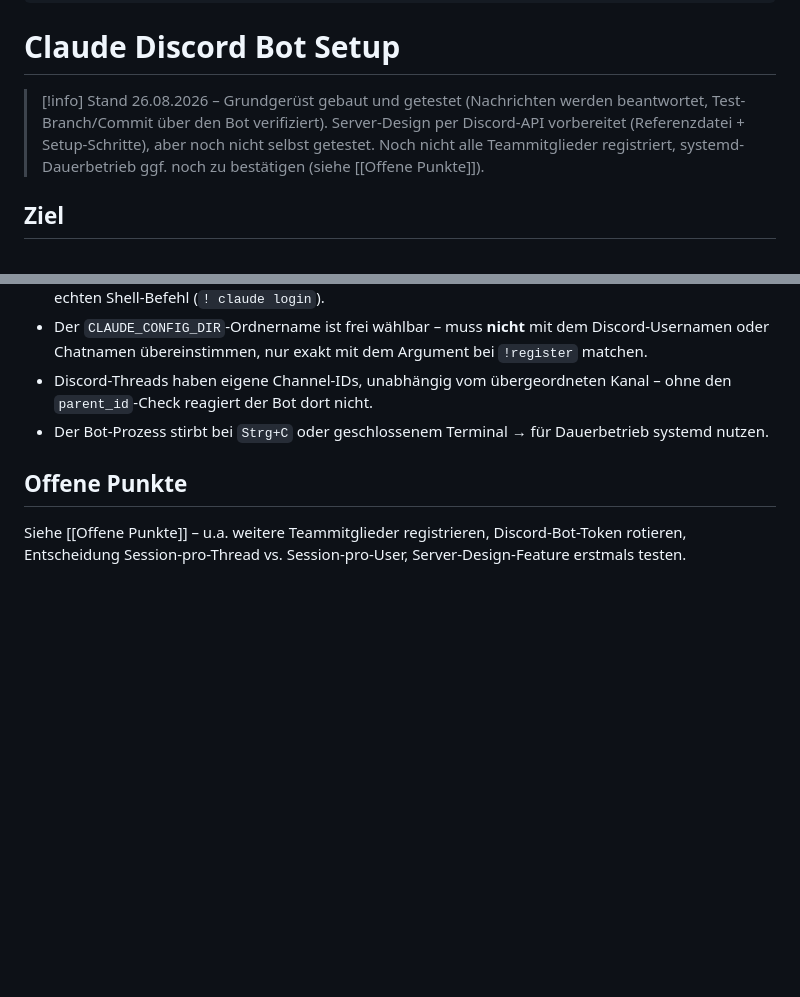
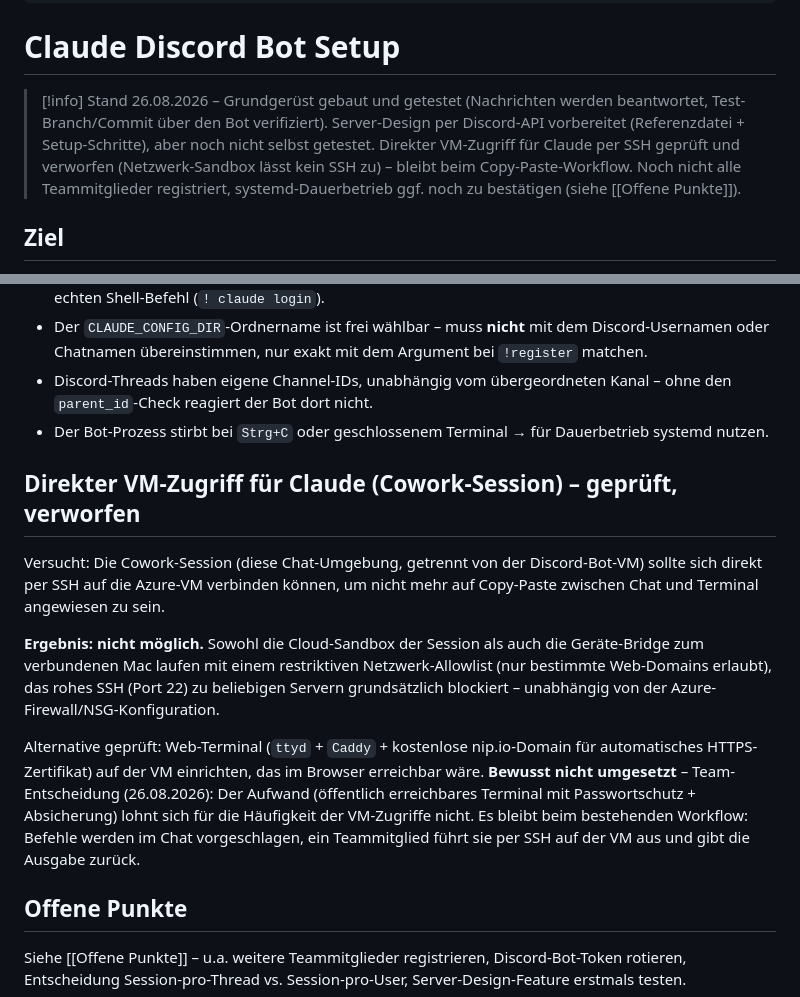
Before and after one commit to 47Felix/RasberryPI-Team-13, a Markdown page: ObsidianGehirn/01 Projekt/Claude Discord Bot Setup.md, 2 parts joined by grey strips. GitHub-like rendering; blank space fills up the shorter version.

Commit message:
Discord-Bot Doku: direkten VM-Zugriff per SSH fuer Claude geprueft und verworfen, Web-Terminal-Idee dokumentiert

```diff
--- a/ObsidianGehirn/01 Projekt/Claude Discord Bot Setup.md
+++ b/ObsidianGehirn/01 Projekt/Claude Discord Bot Setup.md
@@ -5,7 +5,7 @@ tags: [projekt, discord, claude-code, infrastruktur]
 # Claude Discord Bot Setup
 
 > [!info] Stand
-> 26.08.2026 – Grundgerüst gebaut und getestet (Nachrichten werden beantwortet, Test-Branch/Commit über den Bot verifiziert). Server-Design per Discord-API vorbereitet (Referenzdatei + Setup-Schritte), aber noch nicht selbst getestet. Noch nicht alle Teammitglieder registriert, systemd-Dauerbetrieb ggf. noch zu bestätigen (siehe [[Offene Punkte]]).
+> 26.08.2026 – Grundgerüst gebaut und getestet (Nachrichten werden beantwortet, Test-Branch/Commit über den Bot verifiziert). Server-Design per Discord-API vorbereitet (Referenzdatei + Setup-Schritte), aber noch nicht selbst getestet. Direkter VM-Zugriff für Claude per SSH geprüft und verworfen (Netzwerk-Sandbox lässt kein SSH zu) – bleibt beim Copy-Paste-Workflow. Noch nicht alle Teammitglieder registriert, systemd-Dauerbetrieb ggf. noch zu bestätigen (siehe [[Offene Punkte]]).
 
 ## Ziel
 
@@ -91,6 +91,14 @@ Damit der Bot nicht bei jedem `Strg+C` oder Terminal-Schließen stirbt, läuft e
 - Discord-Threads haben eigene Channel-IDs, unabhängig vom übergeordneten Kanal – ohne den `parent_id`-Check reagiert der Bot dort nicht.
 - Der Bot-Prozess stirbt bei `Strg+C` oder geschlossenem Terminal → für Dauerbetrieb systemd nutzen.
 
+## Direkter VM-Zugriff für Claude (Cowork-Session) – geprüft, verworfen
+
+Versucht: Die Cowork-Session (diese Chat-Umgebung, getrennt von der Discord-Bot-VM) sollte sich direkt per SSH auf die Azure-VM verbinden können, um nicht mehr auf Copy-Paste zwischen Chat und Terminal angewiesen zu sein.
+
+**Ergebnis: nicht möglich.** Sowohl die Cloud-Sandbox der Session als auch die Geräte-Bridge zum verbundenen Mac laufen mit einem restriktiven Netzwerk-Allowlist (nur bestimmte Web-Domains erlaubt), das rohes SSH (Port 22) zu beliebigen Servern grundsätzlich blockiert – unabhängig von der Azure-Firewall/NSG-Konfiguration.
+
+Alternative geprüft: Web-Terminal (`ttyd` + `Caddy` + kostenlose nip.io-Domain für automatisches HTTPS-Zertifikat) auf der VM einrichten, das im Browser erreichbar wäre. **Bewusst nicht umgesetzt** – Team-Entscheidung (26.08.2026): Der Aufwand (öffentlich erreichbares Terminal mit Passwortschutz + Absicherung) lohnt sich für die Häufigkeit der VM-Zugriffe nicht. Es bleibt beim bestehenden Workflow: Befehle werden im Chat vorgeschlagen, ein Teammitglied führt sie per SSH auf der VM aus und gibt die Ausgabe zurück.
+
 ## Offene Punkte
 Siehe [[Offene Punkte]] – u.a. weitere Teammitglieder registrieren, Discord-Bot-Token rotieren, Entscheidung Session-pro-Thread vs. Session-pro-User, Server-Design-Feature erstmals testen.
 
```
